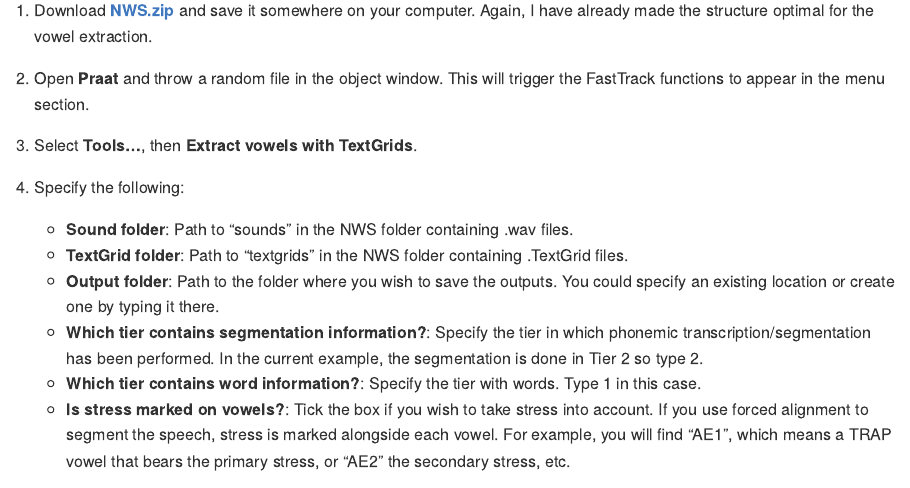
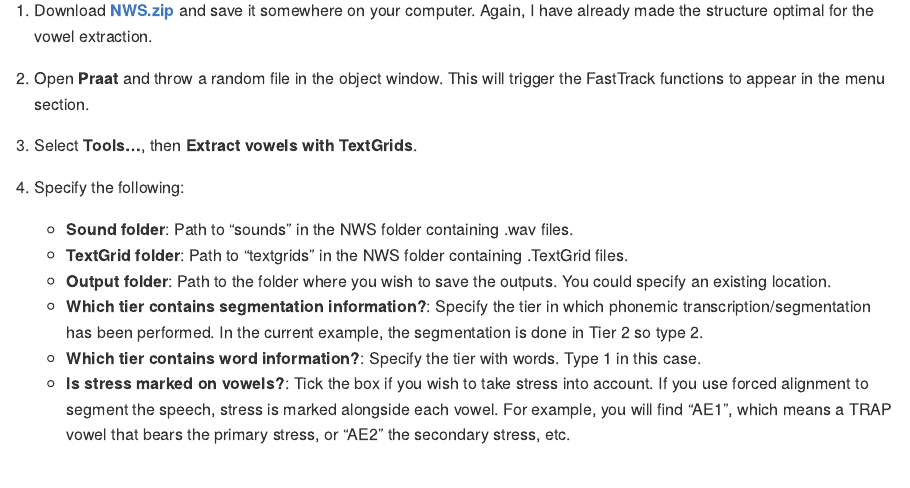
Before and after one commit to TakayukiNagamine/FastTrack-Workshop, an R Markdown document (README.Rmd): the page in a window 1100 px wide, from 2740 px down. The pictures show the output file README.md that the author committed with the source, drawn offline in the style of GitHub.

Commit message:
waiting for the vowel image

```diff
--- a/README.Rmd
+++ b/README.Rmd
@@ -130,7 +130,7 @@ If you wish to follow along, the following instructions should work:
 
     - **Sound folder**: Path to "sounds" in the NWS folder containing .wav files.
     - **TextGrid folder**: Path to "textgrids" in the NWS folder containing .TextGrid files.
-    - **Output folder**: Path to the folder where you wish to save the outputs. You could specify an existing location or create one by typing it there.
+    - **Output folder**: Path to the folder where you wish to save the outputs. You could specify an existing location.
     - **Which tier contains segmentation information?**: Specify the tier in which phonemic transcription/segmentation has been performed. In the current example, the segmentation is done in Tier 2 so type 2.
     - **Which tier contains word information?**: Specify the tier with words. Type 1 in this case.
     - **Is stress marked on vowels?**: Tick the box if you wish to take stress into account. If you use forced alignment to segment the speech, stress is marked alongside each vowel. For example, you will find "AE1", which means a TRAP vowel that bears the primary stress, or "AE2" the secondary stress, etc.
```
Also changed, not shown: README.md.
